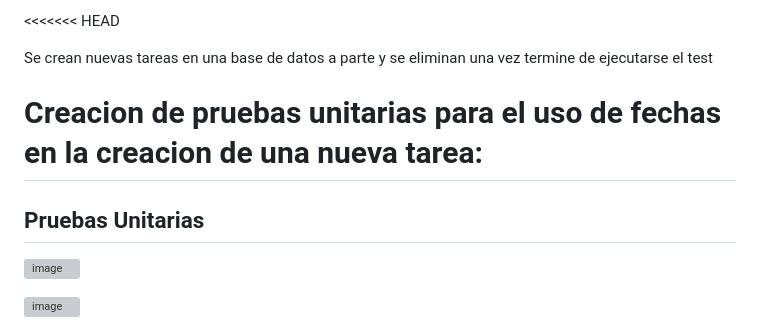
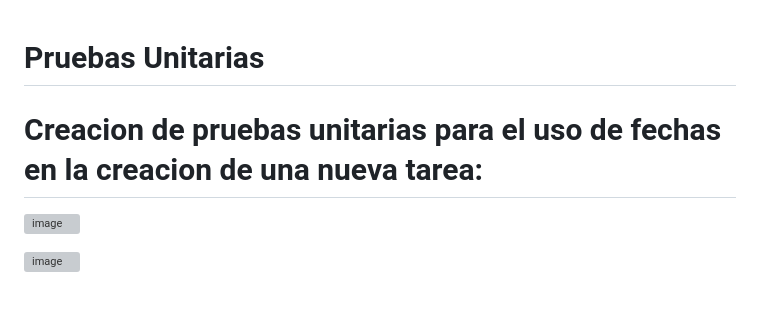
Before and after one commit to fazt/django-notes, a Markdown page: README.md, the part around the change. GitHub-like rendering; blank space fills up the shorter version; grey boxes are pictures that could not be loaded.

```diff
--- a/README.md
+++ b/README.md
@@ -1,9 +1,7 @@
-<<<<<<< HEAD
 
-Se crean nuevas tareas en una base de datos a parte y se eliminan una vez termine de ejecutarse el test
+# Pruebas Unitarias
+# Creacion de pruebas unitarias para el uso de fechas en la creacion de una nueva tarea:
 
-# Creacion de pruebas unitarias para el uso de fechas en la creacion de una nueva tarea:
-## Pruebas Unitarias
 
 
 ![image](https://github.com/SergioMenaQuispe/django-notes-ISII/assets/104391441/622dcff3-cedb-4c86-9dd3-078dd832a123)
```
